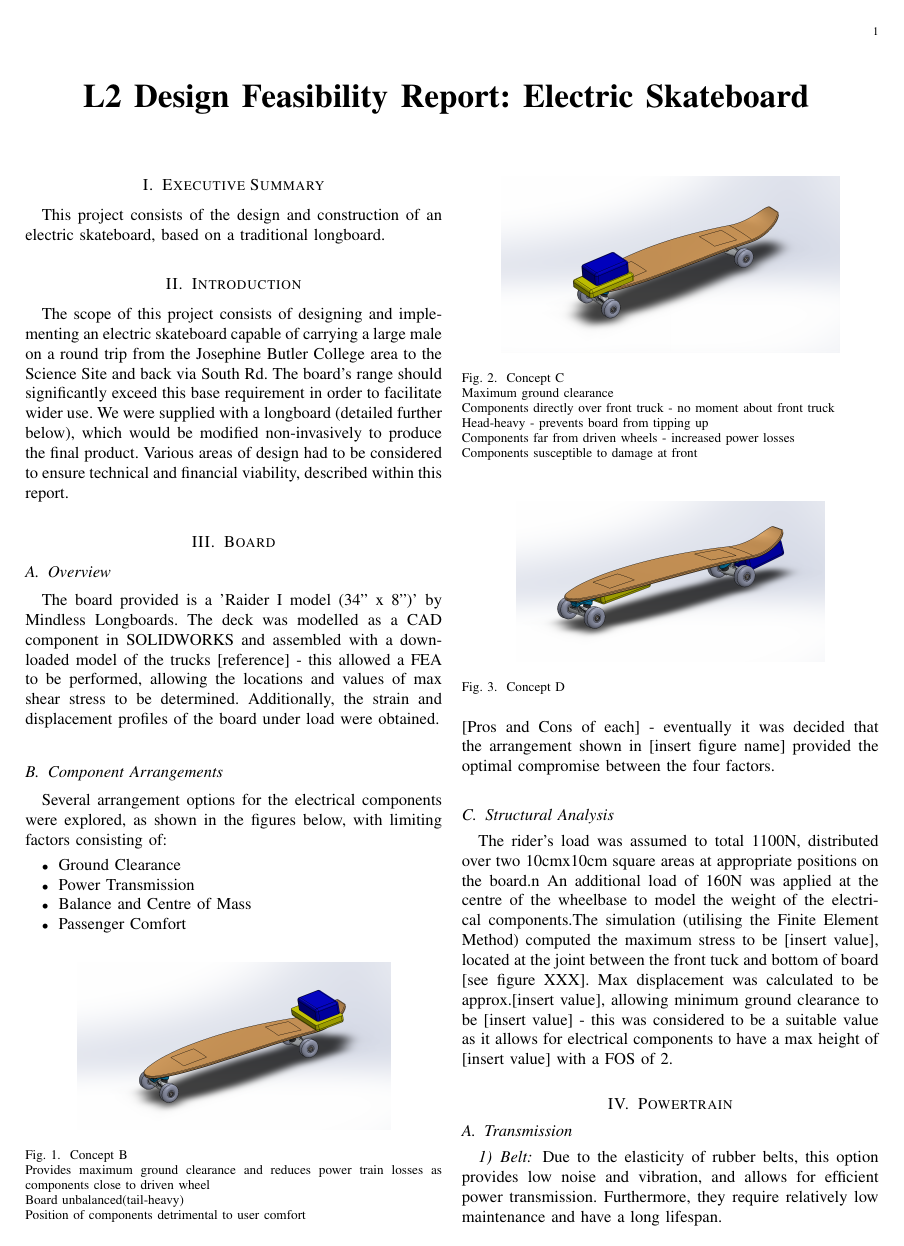
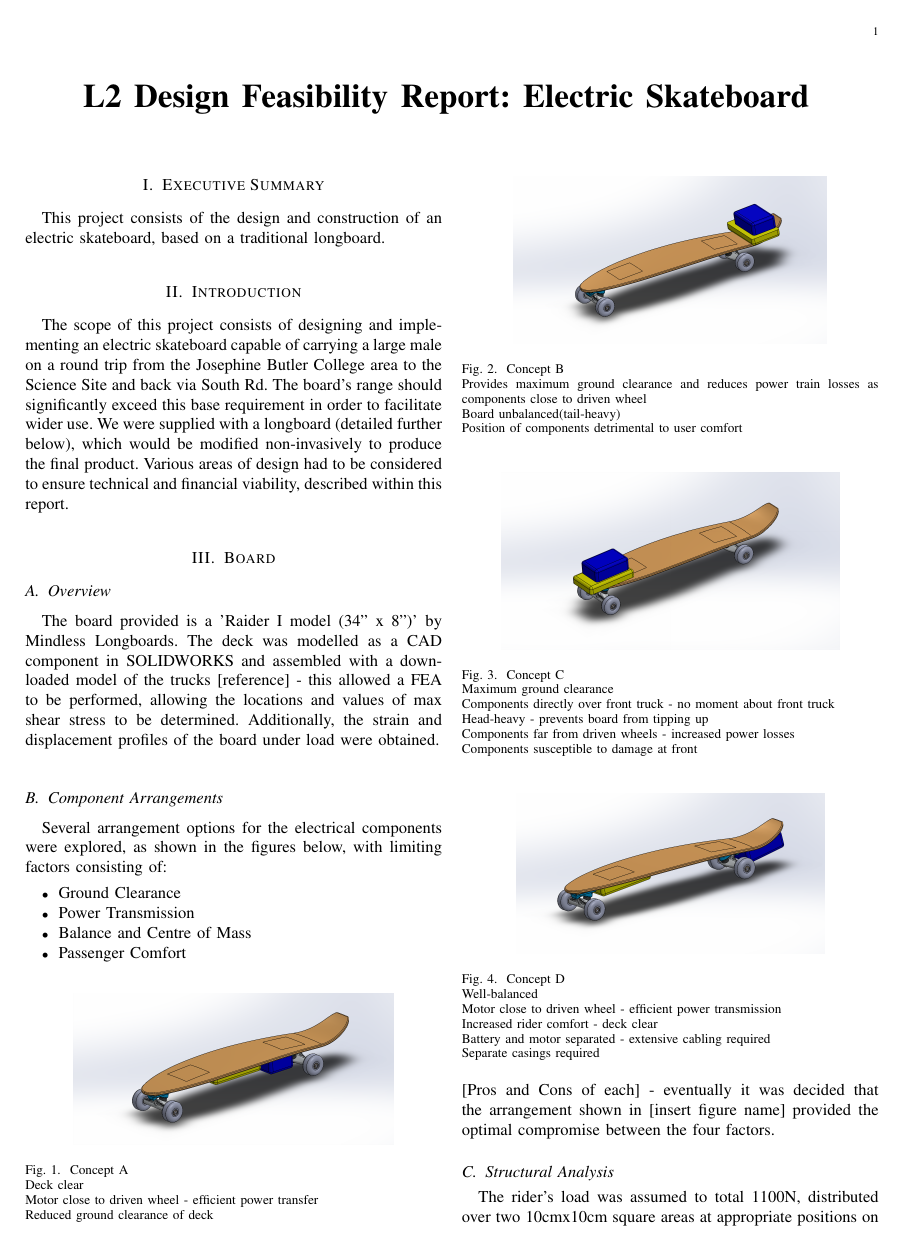
Before and after one commit to Ionsto/L2-DESIGN, a LaTeX paper (FEASIBILITY STUDY/Feasibility Report Draft.tex): page 1 of 4. Compiled offline with pdfLaTeX.

Commit message:
Updates from Overleaf

```diff
--- a/FEASIBILITY STUDY/Feasibility Report Draft.tex
+++ b/FEASIBILITY STUDY/Feasibility Report Draft.tex
@@ -25,6 +25,15 @@
             \end{itemize}
         \begin{figure}[H]
                 \centering
+                \scalebox{0.25}{\includegraphics{FEASIBILITY STUDY/Board/Concept_A.png}}
+                \caption{Concept A
+                \\*Deck clear
+                \\*Motor close to driven wheel - efficient power transfer
+                \\*Reduced ground clearance of deck}
+                \label{fig:ConceptA}
+            \end{figure}
+        \begin{figure}[H]
+                \centering
                 \scalebox{0.15}{\includegraphics{FEASIBILITY STUDY/Board/Concept_B.png}}
                 \caption{Concept B
                 \\*Provides maximum ground clearance and reduces power train losses as components close to driven wheel
@@ -47,7 +56,11 @@
                 \centering
                 \scalebox{0.15}{\includegraphics{FEASIBILITY STUDY/Board/Concept_D.png}}
                 \caption{Concept D
-                \\*}
+                \\*Well-balanced
+                \\*Motor close to driven wheel - efficient power transmission
+                \\*Increased rider comfort - deck clear
+                \\*Battery and motor separated - extensive cabling required
+                \\*Separate casings required}
                 \label{fig:ConceptD}
             \end{figure}
         [Pros and Cons of each] - eventually it was decided that the arrangement shown in [insert figure name] provided the optimal compromise between the four factors.
```
